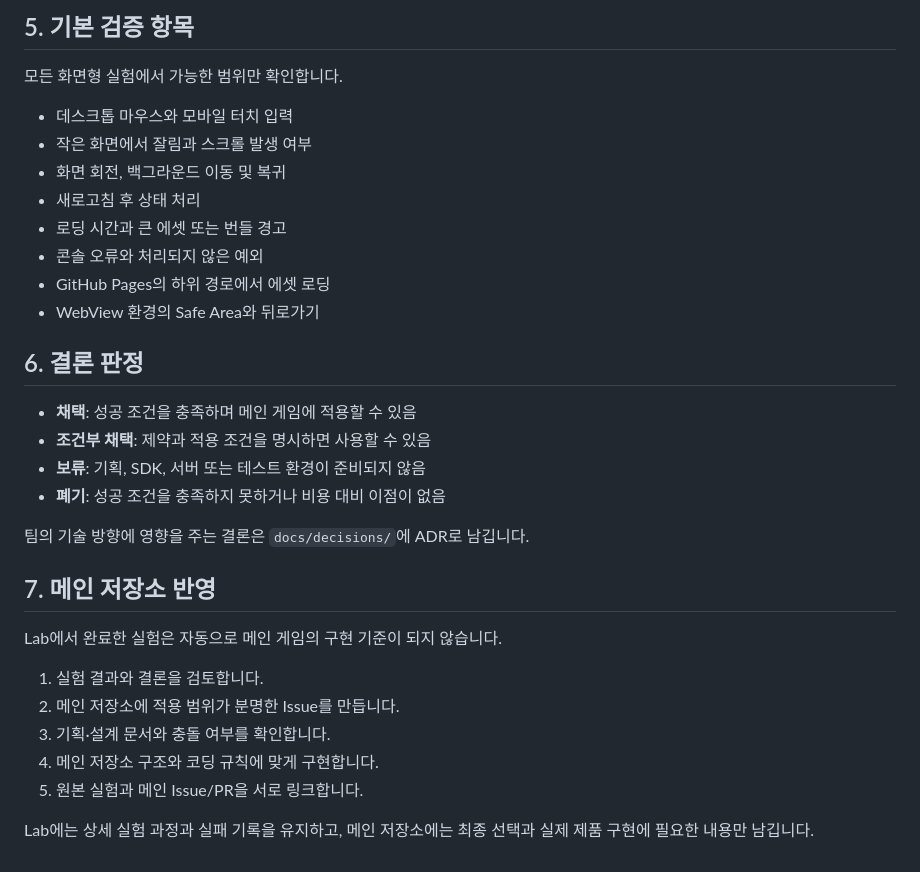
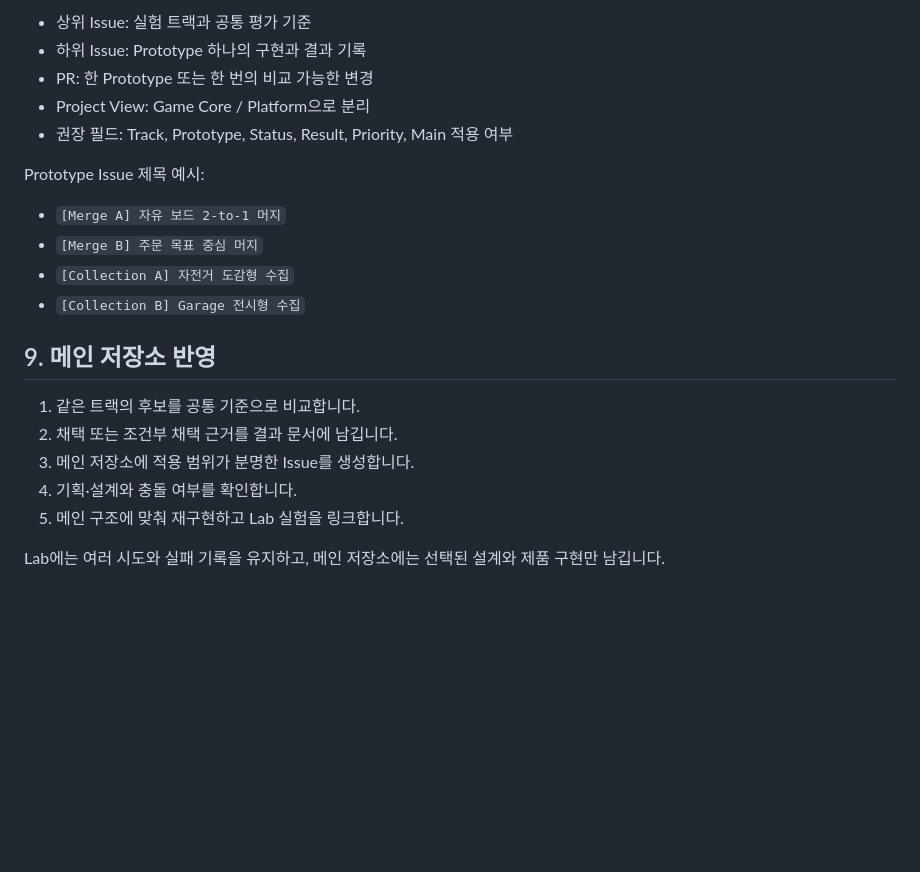
Before and after one commit to aigemro/dream-bike-garage-lab, a Markdown page: docs/EXPERIMENT_GUIDE.md, the part around one of its changes. GitHub-like rendering; blank space fills up the shorter version.

```diff
--- a/docs/EXPERIMENT_GUIDE.md
+++ b/docs/EXPERIMENT_GUIDE.md
@@ -77,34 +153,23 @@
 
-## 5. 기본 검증 항목
+- 상위 Issue: 실험 트랙과 공통 평가 기준
+- 하위 Issue: Prototype 하나의 구현과 결과 기록
+- PR: 한 Prototype 또는 한 번의 비교 가능한 변경
+- Project View: Game Core / Platform으로 분리
+- 권장 필드: Track, Prototype, Status, Result, Priority, Main 적용 여부
 
-모든 화면형 실험에서 가능한 범위만 확인합니다.
+Prototype Issue 제목 예시:
 
-- 데스크톱 마우스와 모바일 터치 입력
-- 작은 화면에서 잘림과 스크롤 발생 여부
-- 화면 회전, 백그라운드 이동 및 복귀
-- 새로고침 후 상태 처리
-- 로딩 시간과 큰 에셋 또는 번들 경고
-- 콘솔 오류와 처리되지 않은 예외
-- GitHub Pages의 하위 경로에서 에셋 로딩
-- WebView 환경의 Safe Area와 뒤로가기
+- `[Merge A] 자유 보드 2-to-1 머지`
+- `[Merge B] 주문 목표 중심 머지`
+- `[Collection A] 자전거 도감형 수집`
+- `[Collection B] Garage 전시형 수집`
 
-## 6. 결론 판정
+## 9. 메인 저장소 반영
 
-- **채택**: 성공 조건을 충족하며 메인 게임에 적용할 수 있음
-- **조건부 채택**: 제약과 적용 조건을 명시하면 사용할 수 있음
-- **보류**: 기획, SDK, 서버 또는 테스트 환경이 준비되지 않음
-- **폐기**: 성공 조건을 충족하지 못하거나 비용 대비 이점이 없음
+1. 같은 트랙의 후보를 공통 기준으로 비교합니다.
+2. 채택 또는 조건부 채택 근거를 결과 문서에 남깁니다.
+3. 메인 저장소에 적용 범위가 분명한 Issue를 생성합니다.
+4. 기획·설계와 충돌 여부를 확인합니다.
+5. 메인 구조에 맞춰 재구현하고 Lab 실험을 링크합니다.
 
-팀의 기술 방향에 영향을 주는 결론은 `docs/decisions/`에 ADR로 남깁니다.
-
-## 7. 메인 저장소 반영
-
-Lab에서 완료한 실험은 자동으로 메인 게임의 구현 기준이 되지 않습니다.
-
-1. 실험 결과와 결론을 검토합니다.
-2. 메인 저장소에 적용 범위가 분명한 Issue를 만듭니다.
-3. 기획·설계 문서와 충돌 여부를 확인합니다.
-4. 메인 저장소 구조와 코딩 규칙에 맞게 구현합니다.
-5. 원본 실험과 메인 Issue/PR을 서로 링크합니다.
-
-Lab에는 상세 실험 과정과 실패 기록을 유지하고, 메인 저장소에는 최종 선택과 실제 제품 구현에 필요한 내용만 남깁니다.
+Lab에는 여러 시도와 실패 기록을 유지하고, 메인 저장소에는 선택된 설계와 제품 구현만 남깁니다.
```
Also changed, not shown: other parts of docs/EXPERIMENT_GUIDE.md (+113 -37 lines).
